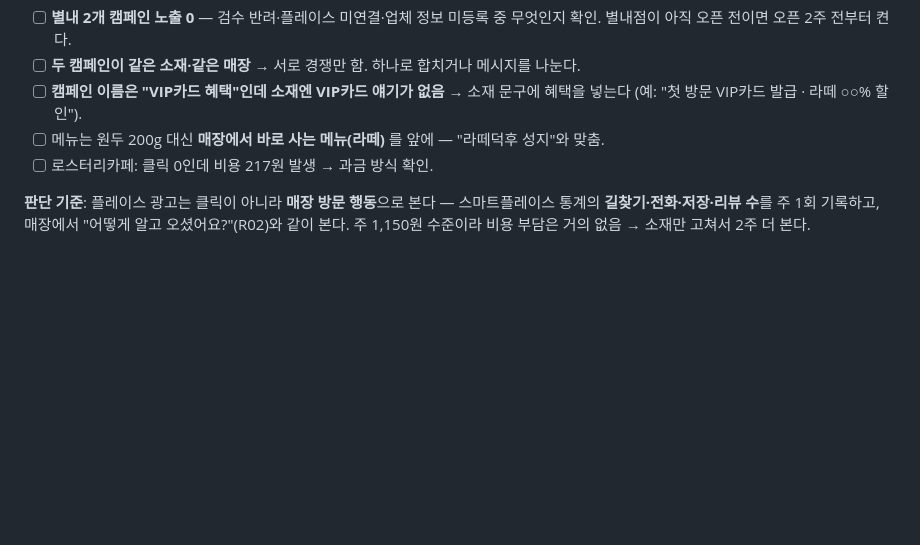
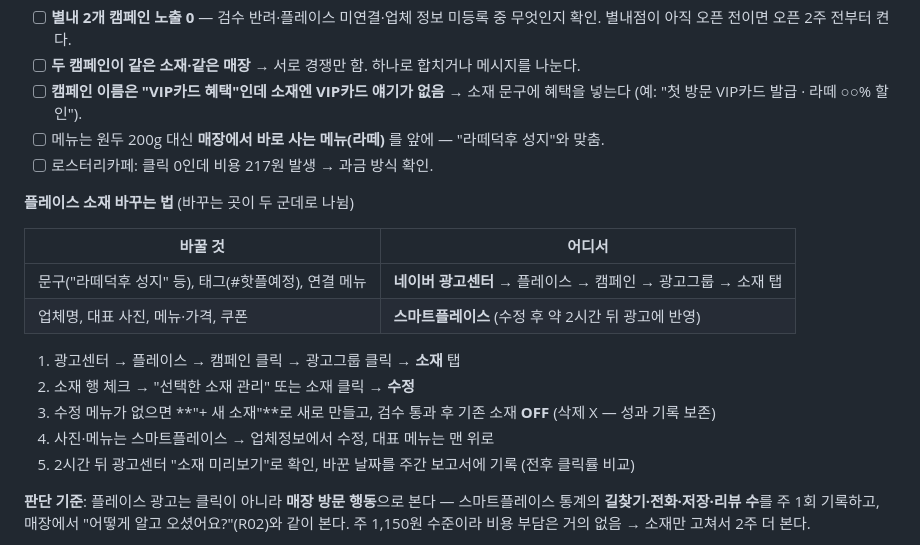
Before and after one commit to bumpyobeans/myproject, a Markdown page: marketing/OPERATIONS.md, the part around the change. Rendered like a GitHub page; blank space fills up the shorter version.

Commit message:
Add how-to for editing Naver Place ad creatives
Co-Authored-By: Claude Opus 5.5 <noreply@anthropic.com>
Claude-Session: https://claude.ai/code/session_01NaMSkf5f8kd1HC7SgQp72J

```diff
--- a/marketing/OPERATIONS.md
+++ b/marketing/OPERATIONS.md
@@ -133,6 +133,19 @@
 - [ ] 메뉴는 원두 200g 대신 **매장에서 바로 사는 메뉴(라떼)** 를 앞에 — "라떼덕후 성지"와 맞춤.
 - [ ] 로스터리카페: 클릭 0인데 비용 217원 발생 → 과금 방식 확인.
 
+**플레이스 소재 바꾸는 법** (바꾸는 곳이 두 군데로 나뉨)
+
+| 바꿀 것 | 어디서 |
+|---|---|
+| 문구("라떼덕후 성지" 등), 태그(#핫플예정), 연결 메뉴 | **네이버 광고센터** → 플레이스 → 캠페인 → 광고그룹 → 소재 탭 |
+| 업체명, 대표 사진, 메뉴·가격, 쿠폰 | **스마트플레이스** (수정 후 약 2시간 뒤 광고에 반영) |
+
+1. 광고센터 → 플레이스 → 캠페인 클릭 → 광고그룹 클릭 → **소재** 탭
+2. 소재 행 체크 → "선택한 소재 관리" 또는 소재 클릭 → **수정**
+3. 수정 메뉴가 없으면 **"+ 새 소재"**로 새로 만들고, 검수 통과 후 기존 소재 **OFF** (삭제 X — 성과 기록 보존)
+4. 사진·메뉴는 스마트플레이스 → 업체정보에서 수정, 대표 메뉴는 맨 위로
+5. 2시간 뒤 광고센터 "소재 미리보기"로 확인, 바꾼 날짜를 주간 보고서에 기록 (전후 클릭률 비교)
+
 **판단 기준**: 플레이스 광고는 클릭이 아니라 **매장 방문 행동**으로 본다 — 스마트플레이스 통계의 **길찾기·전화·저장·리뷰 수**를 주 1회 기록하고, 매장에서 "어떻게 알고 오셨어요?"(R02)와 같이 본다. 주 1,150원 수준이라 비용 부담은 거의 없음 → 소재만 고쳐서 2주 더 본다.
 
 **광고비 배분 (100만원 기준, 제안)**: 네이버 검색 40 / 인스타 부스트 40 / 인스타 상시 15 / 테스트 5 (만원). 검색광고 구매당 비용이 인스타보다 낮으면 검색 비중을 늘린다.
```
